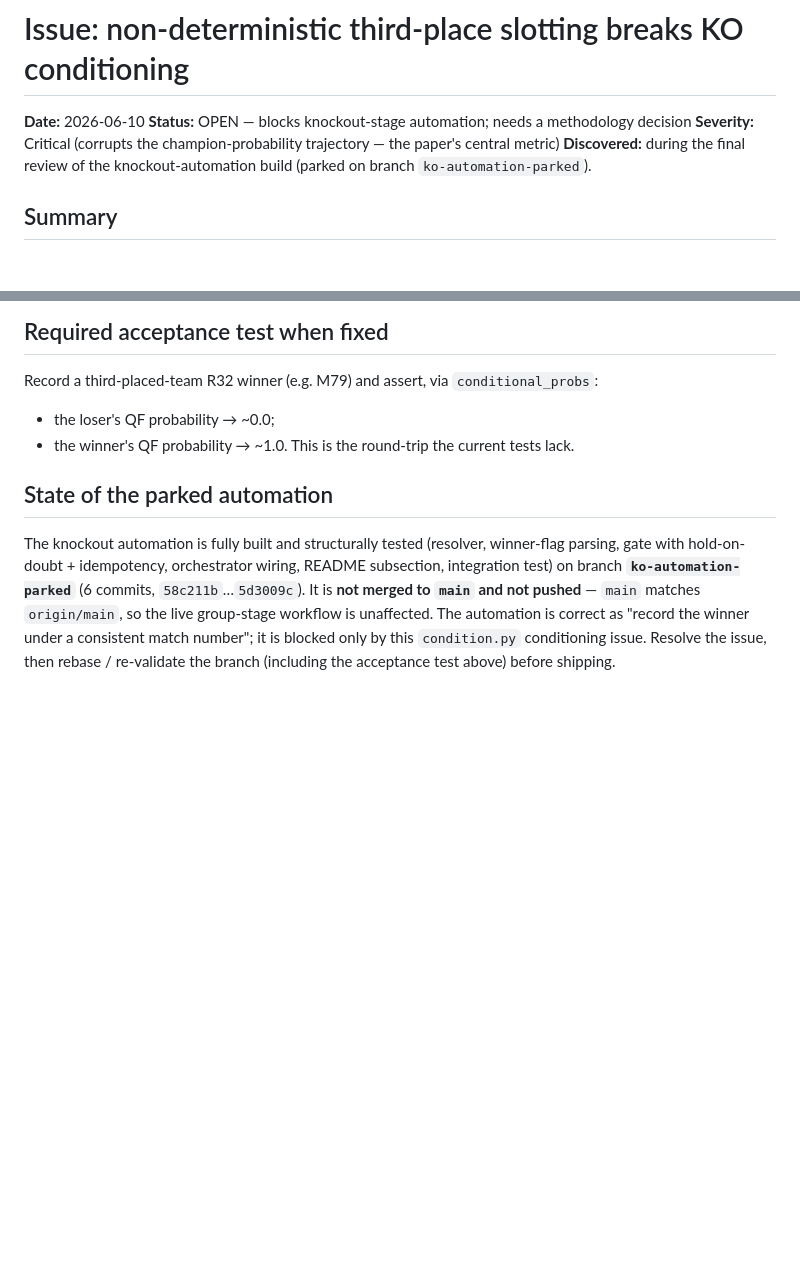
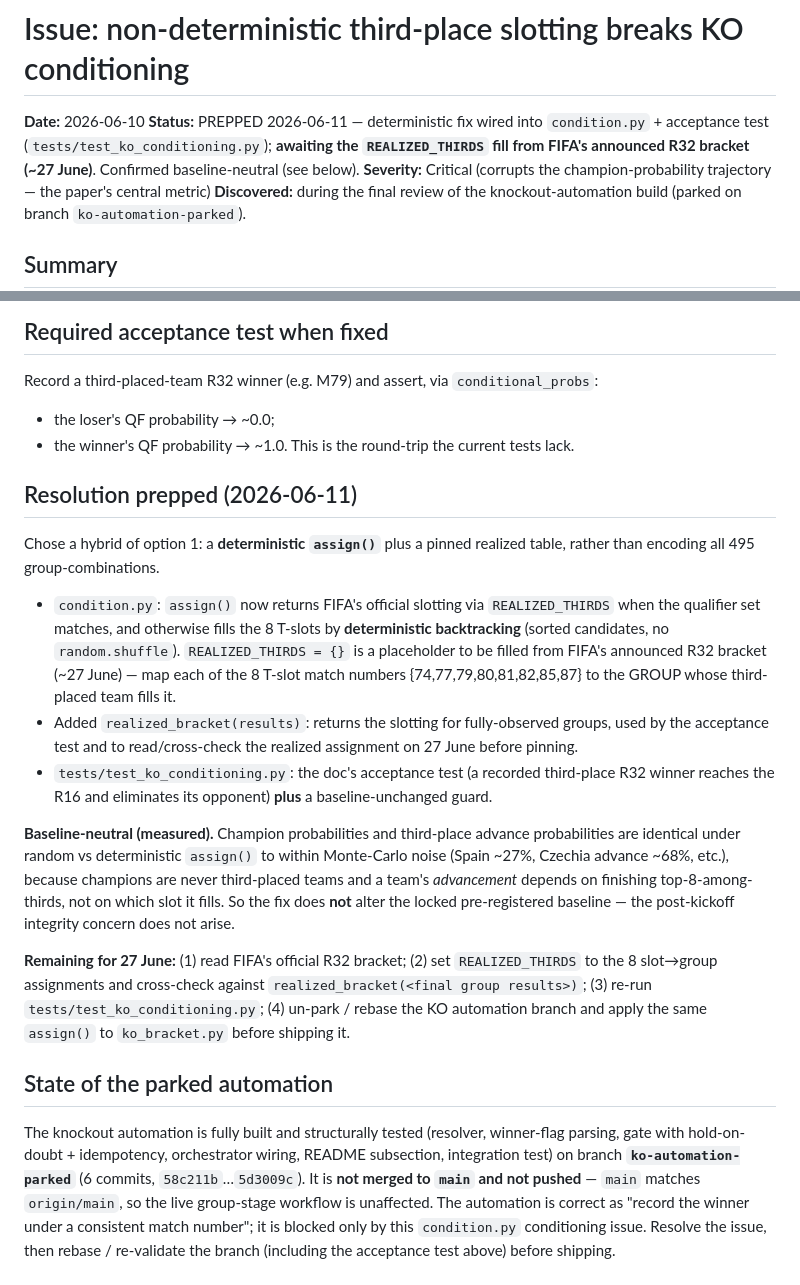
Before and after one commit to avraltod/worldcup-prophet, a Markdown page: archive/docs_superpowers/2026-06-10-ko-conditioning-issue.md, 2 parts joined by grey strips. GitHub-like rendering; blank space fills up the shorter version.

Commit message:
Update KO issue doc: deterministic fix prepped, awaiting 27 June REALIZED_THIRDS fill

```diff
--- a/archive/docs_superpowers/2026-06-10-ko-conditioning-issue.md
+++ b/archive/docs_superpowers/2026-06-10-ko-conditioning-issue.md
@@ -1,7 +1,9 @@
 # Issue: non-deterministic third-place slotting breaks KO conditioning
 
 **Date:** 2026-06-10
-**Status:** OPEN — blocks knockout-stage automation; needs a methodology decision
+**Status:** PREPPED 2026-06-11 — deterministic fix wired into `condition.py` + acceptance test
+(`tests/test_ko_conditioning.py`); **awaiting the `REALIZED_THIRDS` fill from FIFA's announced
+R32 bracket (~27 June)**. Confirmed baseline-neutral (see below).
 **Severity:** Critical (corrupts the champion-probability trajectory — the paper's central metric)
 **Discovered:** during the final review of the knockout-automation build (parked on branch
 `ko-automation-parked`).
@@ -94,6 +96,34 @@ Record a third-placed-team R32 winner (e.g. M79) and assert, via `conditional_pr
 - the winner's QF probability → ~1.0.
 This is the round-trip the current tests lack.
 
+## Resolution prepped (2026-06-11)
+
+Chose a hybrid of option 1: a **deterministic `assign()`** plus a pinned realized table,
+rather than encoding all 495 group-combinations.
+
+- `condition.py`: `assign()` now returns FIFA's official slotting via `REALIZED_THIRDS`
+  when the qualifier set matches, and otherwise fills the 8 T-slots by **deterministic
+  backtracking** (sorted candidates, no `random.shuffle`). `REALIZED_THIRDS = {}` is a
+  placeholder to be filled from FIFA's announced R32 bracket (~27 June) — map each of the
+  8 T-slot match numbers {74,77,79,80,81,82,85,87} to the GROUP whose third-placed team
+  fills it.
+- Added `realized_bracket(results)`: returns the slotting for fully-observed groups, used by
+  the acceptance test and to read/cross-check the realized assignment on 27 June before pinning.
+- `tests/test_ko_conditioning.py`: the doc's acceptance test (a recorded third-place R32
+  winner reaches the R16 and eliminates its opponent) **plus** a baseline-unchanged guard.
+
+**Baseline-neutral (measured).** Champion probabilities and third-place advance probabilities
+are identical under random vs deterministic `assign()` to within Monte-Carlo noise (Spain ~27%,
+Czechia advance ~68%, etc.), because champions are never third-placed teams and a team's
+*advancement* depends on finishing top-8-among-thirds, not on which slot it fills. So the fix
+does **not** alter the locked pre-registered baseline — the post-kickoff integrity concern does
+not arise.
+
+**Remaining for 27 June:** (1) read FIFA's official R32 bracket; (2) set `REALIZED_THIRDS` to the
+8 slot→group assignments and cross-check against `realized_bracket(<final group results>)`;
+(3) re-run `tests/test_ko_conditioning.py`; (4) un-park / rebase the KO automation branch and
+apply the same `assign()` to `ko_bracket.py` before shipping it.
+
 ## State of the parked automation
 
 The knockout automation is fully built and structurally tested (resolver, winner-flag parsing,
```
